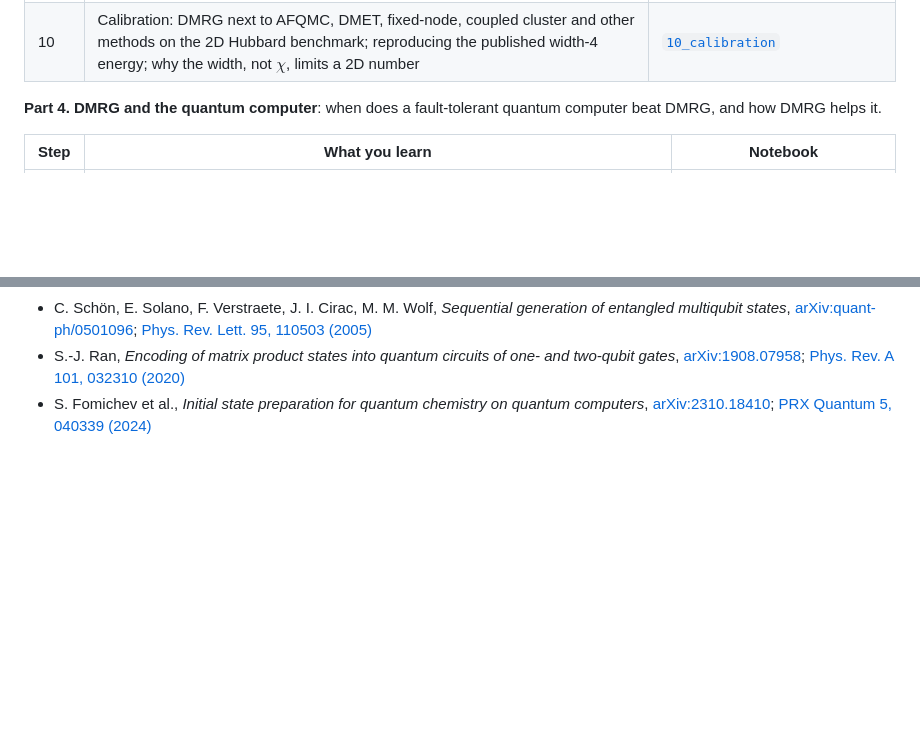
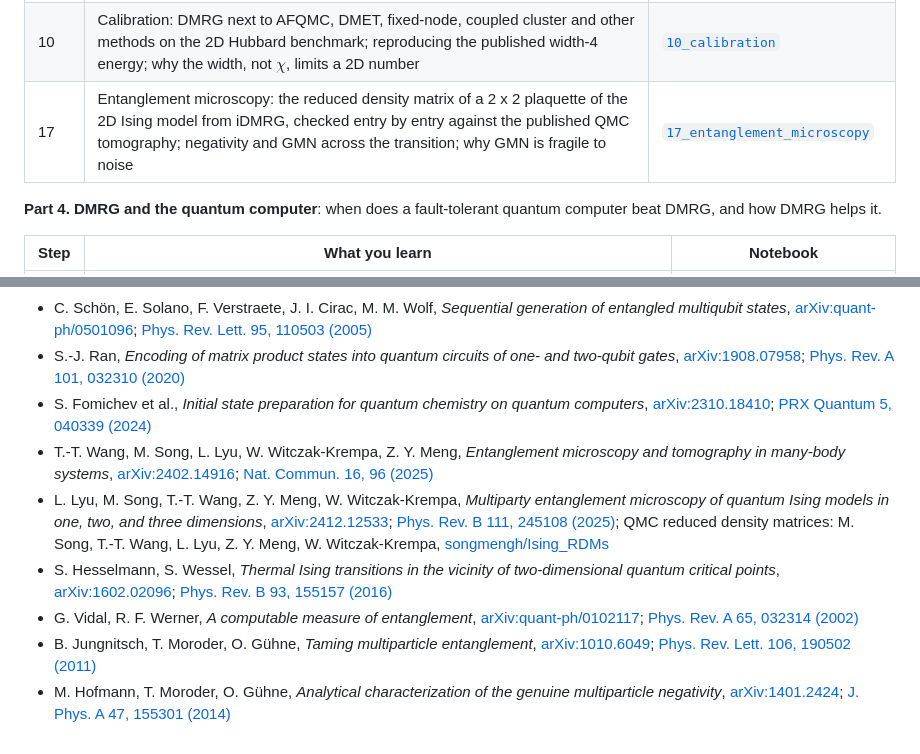
Before and after one commit to liukeLyu/dmrg-from-scratch, a Markdown page: README.md, 2 parts joined by grey strips. Rendered like a GitHub page; blank space fills up the shorter version.

```diff
--- a/README.md
+++ b/README.md
@@ -37,6 +37,7 @@ New to DMRG? Start with [`00_start_here`](examples/00_start_here.ipynb): why a l
 | 8 | Finite temperature: purification with ancillas, cooling by imaginary-time TEBD, energy and specific heat at all temperatures, how much entanglement a thermal state needs | [`08_finite_temperature`](examples/08_finite_temperature.ipynb) |
 | 9 | Electrons and two dimensions: Jordan–Wigner by hand (the Hubbard chain as an MPO, what a missing string does to correlators, fixing the filling), cylinders, Néel order from a pinning field, extrapolating in truncation error and width, the Hubbard model with $N$ and $S^z$ conserved | [`09_two_dimensions`](examples/09_two_dimensions.ipynb) |
 | 10 | Calibration: DMRG next to AFQMC, DMET, fixed-node, coupled cluster and other methods on the 2D Hubbard benchmark; reproducing the published width-4 energy; why the width, not $\chi$, limits a 2D number | [`10_calibration`](examples/10_calibration.ipynb) |
+| 17 | Entanglement microscopy: the reduced density matrix of a 2 x 2 plaquette of the 2D Ising model from iDMRG, checked entry by entry against the published QMC tomography; negativity and GMN across the transition; why GMN is fragile to noise | [`17_entanglement_microscopy`](examples/17_entanglement_microscopy.ipynb) |
 
 **Part 4. DMRG and the quantum computer**: when does a fault-tolerant quantum computer beat DMRG, and how DMRG helps it.
 
@@ -140,3 +156,9 @@ The package imports as `import dmrg_from_scratch as dmrg`. Entropies are in bits
 * C. Schön, E. Solano, F. Verstraete, J. I. Cirac, M. M. Wolf, *Sequential generation of entangled multiqubit states*, [arXiv:quant-ph/0501096](https://arxiv.org/abs/quant-ph/0501096); [Phys. Rev. Lett. 95, 110503 (2005)](https://doi.org/10.1103/PhysRevLett.95.110503)
 * S.-J. Ran, *Encoding of matrix product states into quantum circuits of one- and two-qubit gates*, [arXiv:1908.07958](https://arxiv.org/abs/1908.07958); [Phys. Rev. A 101, 032310 (2020)](https://doi.org/10.1103/PhysRevA.101.032310)
 * S. Fomichev et al., *Initial state preparation for quantum chemistry on quantum computers*, [arXiv:2310.18410](https://arxiv.org/abs/2310.18410); [PRX Quantum 5, 040339 (2024)](https://doi.org/10.1103/PRXQuantum.5.040339)
+* T.-T. Wang, M. Song, L. Lyu, W. Witczak-Krempa, Z. Y. Meng, *Entanglement microscopy and tomography in many-body systems*, [arXiv:2402.14916](https://arxiv.org/abs/2402.14916); [Nat. Commun. 16, 96 (2025)](https://doi.org/10.1038/s41467-024-55354-z)
+* L. Lyu, M. Song, T.-T. Wang, Z. Y. Meng, W. Witczak-Krempa, *Multiparty entanglement microscopy of quantum Ising models in one, two, and three dimensions*, [arXiv:2412.12533](https://arxiv.org/abs/2412.12533); [Phys. Rev. B 111, 245108 (2025)](https://doi.org/10.1103/PhysRevB.111.245108); QMC reduced density matrices: M. Song, T.-T. Wang, L. Lyu, Z. Y. Meng, W. Witczak-Krempa, [songmengh/Ising_RDMs](https://github.com/songmengh/Ising_RDMs)
+* S. Hesselmann, S. Wessel, *Thermal Ising transitions in the vicinity of two-dimensional quantum critical points*, [arXiv:1602.02096](https://arxiv.org/abs/1602.02096); [Phys. Rev. B 93, 155157 (2016)](https://doi.org/10.1103/PhysRevB.93.155157)
+* G. Vidal, R. F. Werner, *A computable measure of entanglement*, [arXiv:quant-ph/0102117](https://arxiv.org/abs/quant-ph/0102117); [Phys. Rev. A 65, 032314 (2002)](https://doi.org/10.1103/PhysRevA.65.032314)
+* B. Jungnitsch, T. Moroder, O. Gühne, *Taming multiparticle entanglement*, [arXiv:1010.6049](https://arxiv.org/abs/1010.6049); [Phys. Rev. Lett. 106, 190502 (2011)](https://doi.org/10.1103/PhysRevLett.106.190502)
+* M. Hofmann, T. Moroder, O. Gühne, *Analytical characterization of the genuine multiparticle negativity*, [arXiv:1401.2424](https://arxiv.org/abs/1401.2424); [J. Phys. A 47, 155301 (2014)](https://doi.org/10.1088/1751-8113/47/15/155301)
```
Also changed, not shown: other parts of README.md (+15 -0 lines), results/microscopy.png (added).
